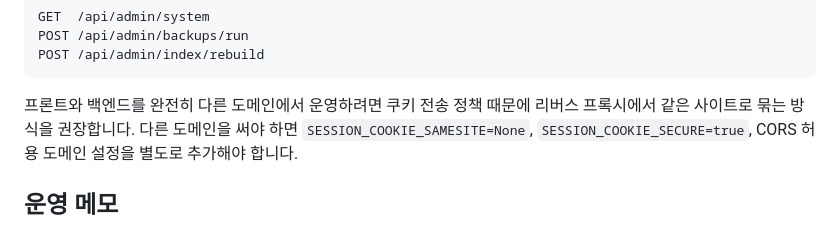
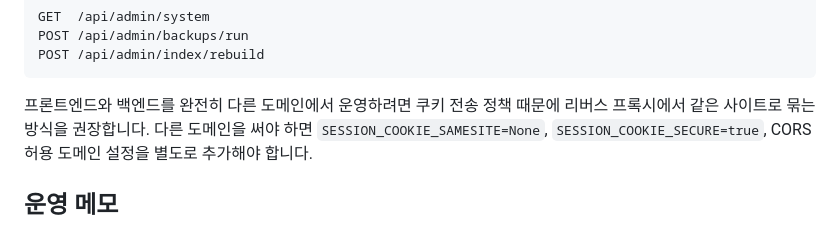
Before and after one commit to Putpocket/cow-nose-id, a Markdown page: README.md, the part around the change. Rendered like a GitHub page.

Commit message:
Fix remaining frontend wording

````diff
--- a/README.md
+++ b/README.md
@@ -262,7 +262,7 @@ POST /api/admin/backups/run
 POST /api/admin/index/rebuild
 ```
 
-프론트와 백엔드를 완전히 다른 도메인에서 운영하려면 쿠키 전송 정책 때문에
+프론트엔드와 백엔드를 완전히 다른 도메인에서 운영하려면 쿠키 전송 정책 때문에
 리버스 프록시에서 같은 사이트로 묶는 방식을 권장합니다. 다른 도메인을 써야 하면
 `SESSION_COOKIE_SAMESITE=None`, `SESSION_COOKIE_SECURE=true`, CORS 허용 도메인
 설정을 별도로 추가해야 합니다.
````
